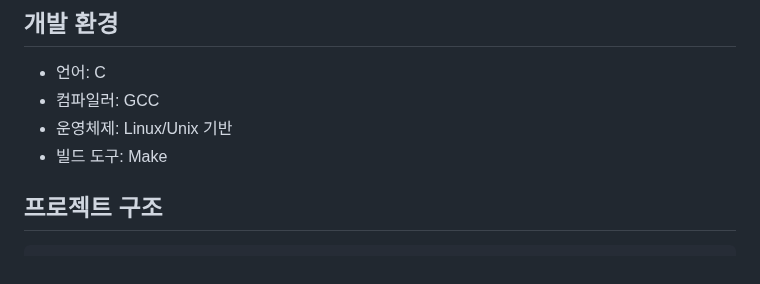
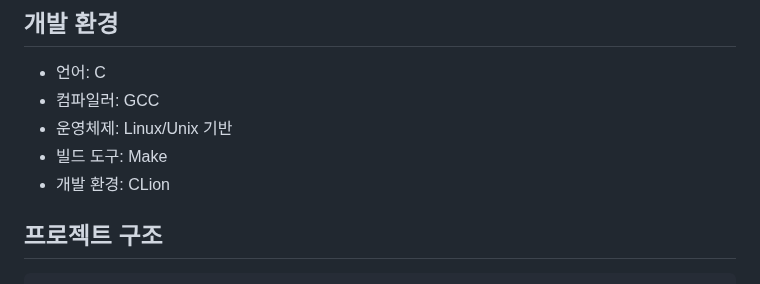
Before and after one commit to Seo-Jangwon/WebServer, a Markdown page: README.md, the part around the change. Rendered like a GitHub page.

```diff
--- a/README.md
+++ b/README.md
@@ -119,6 +119,7 @@
 - 컴파일러: GCC
 - 운영체제: Linux/Unix 기반
 - 빌드 도구: Make
+- 개발 환경: CLion
 
 ## 프로젝트 구조
 
```
